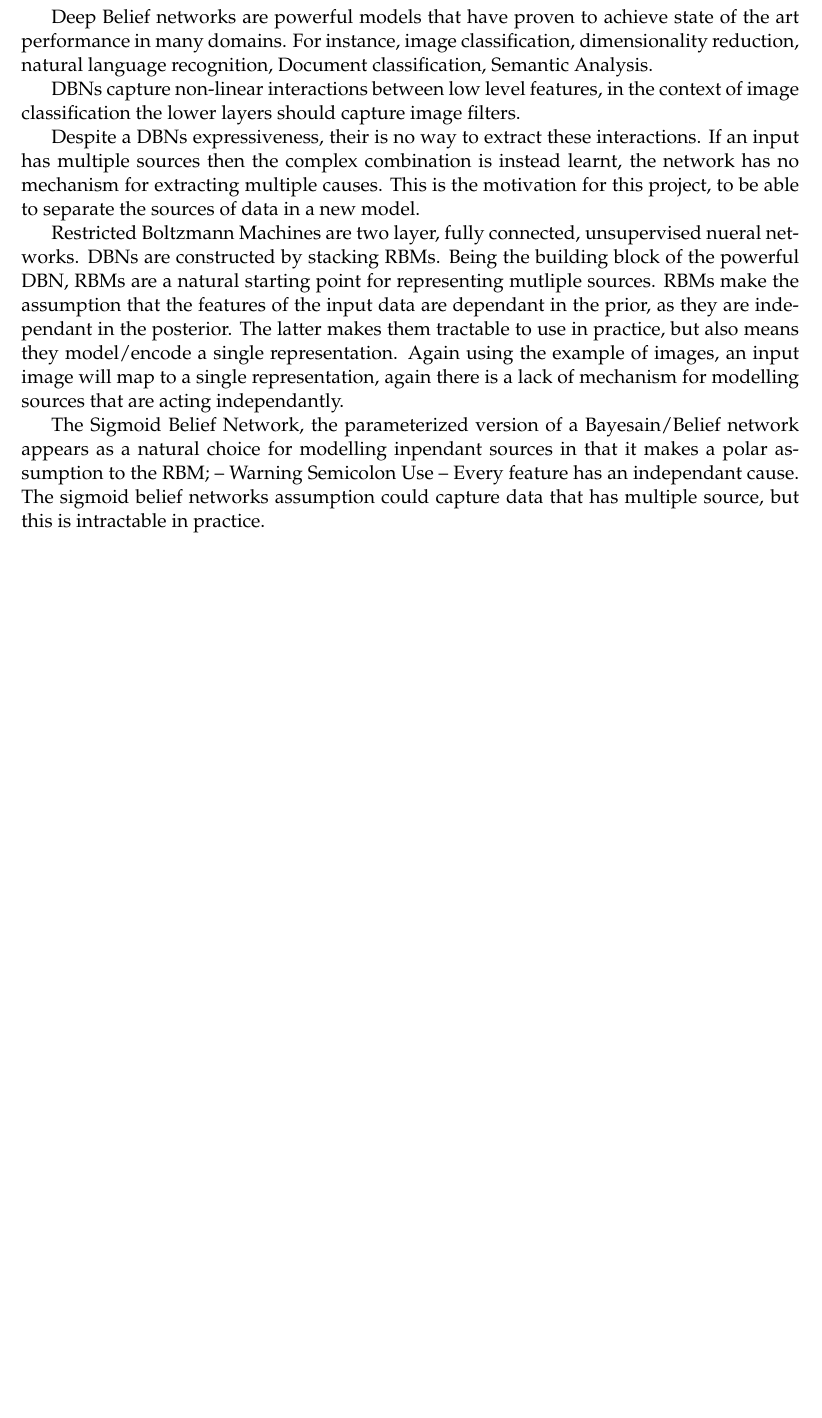
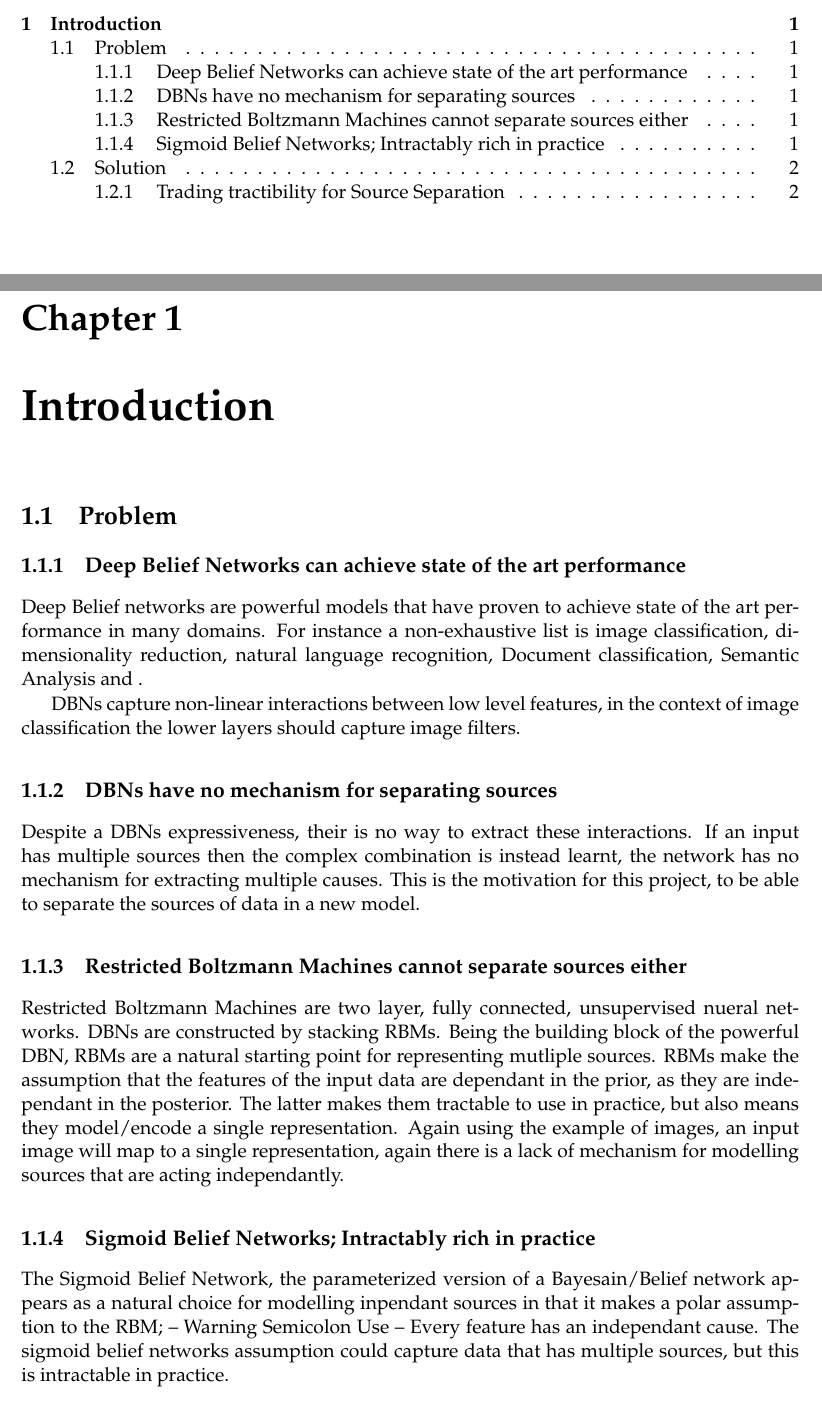
Before and after one commit to garibaldu/multicauseRBM, a LaTeX thesis (Max/Report/main.tex, which reads Max/Report/story.tex): part of page 5 of 7 before the commit and two parts of pages 3 and 5 of 7 after it, the two joined at a grey line, cut at the place of the change, the shorter picture padded with empty space. Compiled offline with pdfLaTeX.

Commit message:
Update story/lead in

```diff
--- a/Max/Report/story.tex
+++ b/Max/Report/story.tex
@@ -1,17 +1,23 @@
+\chapter{Introduction}
+
+\section{Problem}
+\subsection{Deep Belief Networks can achieve state of the art performance}
 % Deep beleif networks are the shit
   % Proven good for images and speech, text analysis (sentimenet analysis)
-Deep Belief networks are powerful models that have proven to achieve state of the art performance in many domains. For instance, image classification, dimensionality reduction, natural language recognition, Document classification, Semantic Analysis.
+Deep Belief networks are powerful models that have proven to achieve state of the art performance in many domains. For instance a non-exhaustive list is image classification, dimensionality reduction, natural language recognition, Document classification, Semantic Analysis and .
 
 % Captures deep interactions between complex features. In image domain this is the relationships between pixels.
   % e.g. in an image at best low level layers learn images filters
 DBNs capture non-linear interactions between low level features, in the context of image classification the lower layers should capture image filters.
 
+\subsection{DBNs have no mechanism for separating sources}
 % Deep belief networks have no way to separate the sources.
 Despite a DBNs expressiveness, their is no way to extract these interactions. If an input has multiple sources then the complex combination is instead learnt, the network has no mechanism for extracting multiple causes.
 % This is the motivation for this project, we want a way to separate, and model the sources of input data, where said data is a complex combindation of two sources acting independantly.
 This is the motivation for this project, to be able to separate the sources of data in a new model.
 
 % Deep Belief Networks are constructed by stacking Restricted Boltzmann Machines (RBMs). This proved a natural starting point for representing two sources. We worked in a shallow environment before attempting to stack RBMs.
+\subsection{Restricted Boltzmann Machines cannot separate sources either}
 Restricted Boltzmann Machines are two layer, fully connected, unsupervised nueral networks. DBNs are constructed by stacking RBMs. Being the building block of the powerful DBN, RBMs are a natural starting point for representing mutliple sources.
 % RBMs make a strong assumption that all features are dependant in the prior, inheriently modelling a single source.
 RBMs make the assumption that the features of the input data are dependant in the prior, as they are independant in the posterior. The latter makes them tractable to use in practice, but also means they model/encode a single representation.
@@ -19,6 +25,7 @@ RBMs make the assumption that the features of the input data are dependant in th
   Again using the example of images, an input image will map to a single representation, again there is a lack of mechanism for modelling sources that are acting independantly.
 
 % There is another structure, Belief/Bayesian Networks, and the parameterised version, the Sigmoid Belief Network, which makes the polar assumption where each feature is modelled by an independant cause. These are intractable to train in practice.
-The Sigmoid Belief Network, the parameterized version of a Bayesain/Belief network appears as a natural choice for modelling inpendant sources in that it makes a polar assumption to the RBM; -- Warning Semicolon Use -- Every feature has an independant cause. The sigmoid belief networks assumption could capture data that has multiple source, but this is intractable in practice.
+\subsection{Sigmoid Belief Networks; Intractably rich in practice}
+The Sigmoid Belief Network, the parameterized version of a Bayesain/Belief network appears as a natural choice for modelling inpendant sources in that it makes a polar assumption to the RBM; -- Warning Semicolon Use -- Every feature has an independant cause. The sigmoid belief networks assumption could capture data that has multiple sources, but this is intractable in practice.
 
 % Frean, Marsland propose a generative model that aims for a middle ground between these two existing models.
```
Also changed, not shown: Max/Report/main.pdf, Max/Report/story.tex (28 more changed lines).
